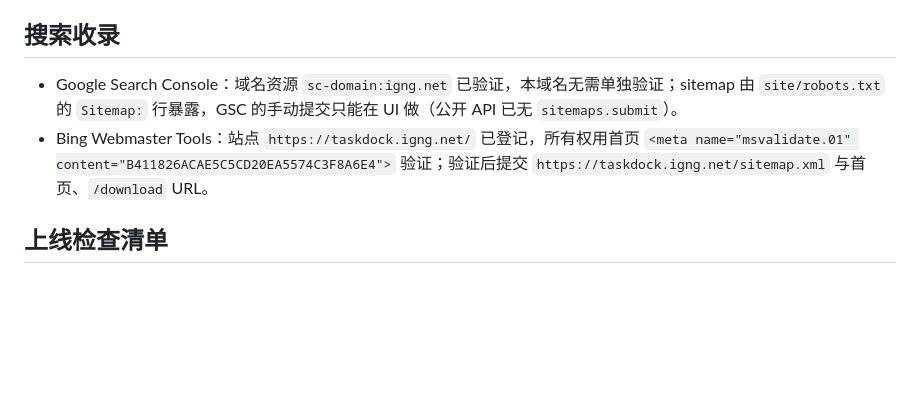
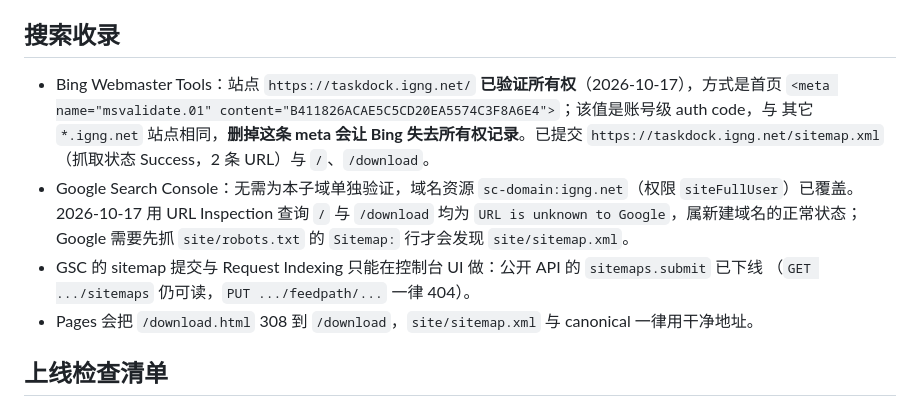
Before and after one commit to IGNGserver/taskdock-website, a Markdown page: docs/HOSTING.md, the part around the change. GitHub-like rendering; blank space fills up the shorter version.

Commit message:
docs: 记录 Bing 所有权验证与 sitemap 提交结果、GSC 只能 UI 提交的事实 (#9)
Co-authored-by: IGNGserver <176017966+IGNGserver@users.noreply.github.com>

```diff
--- a/docs/HOSTING.md
+++ b/docs/HOSTING.md
@@ -47,8 +47,16 @@
 
 ## 搜索收录
 
-- Google Search Console：域名资源 `sc-domain:igng.net` 已验证，本域名无需单独验证；sitemap 由 `site/robots.txt` 的 `Sitemap:` 行暴露，GSC 的手动提交只能在 UI 做（公开 API 已无 `sitemaps.submit`）。
-- Bing Webmaster Tools：站点 `https://taskdock.igng.net/` 已登记，所有权用首页 `<meta name="msvalidate.01" content="B411826ACAE5C5CD20EA5574C3F8A6E4">` 验证；验证后提交 `https://taskdock.igng.net/sitemap.xml` 与首页、`/download` URL。
+- Bing Webmaster Tools：站点 `https://taskdock.igng.net/` **已验证所有权**（2026-10-17），方式是首页
+  `<meta name="msvalidate.01" content="B411826ACAE5C5CD20EA5574C3F8A6E4">`；该值是账号级 auth code，与
+  其它 `*.igng.net` 站点相同，**删掉这条 meta 会让 Bing 失去所有权记录**。已提交
+  `https://taskdock.igng.net/sitemap.xml`（抓取状态 Success，2 条 URL）与 `/`、`/download`。
+- Google Search Console：无需为本子域单独验证，域名资源 `sc-domain:igng.net`（权限 `siteFullUser`）已覆盖。
+  2026-10-17 用 URL Inspection 查询 `/` 与 `/download` 均为 `URL is unknown to Google`，属新建域名的正常状态；
+  Google 需要先抓 `site/robots.txt` 的 `Sitemap:` 行才会发现 `site/sitemap.xml`。
+- GSC 的 sitemap 提交与 Request Indexing 只能在控制台 UI 做：公开 API 的 `sitemaps.submit` 已下线
+  （`GET .../sitemaps` 仍可读，`PUT .../feedpath/...` 一律 404）。
+- Pages 会把 `/download.html` 308 到 `/download`，`site/sitemap.xml` 与 canonical 一律用干净地址。
 
 ## 上线检查清单
 
```
